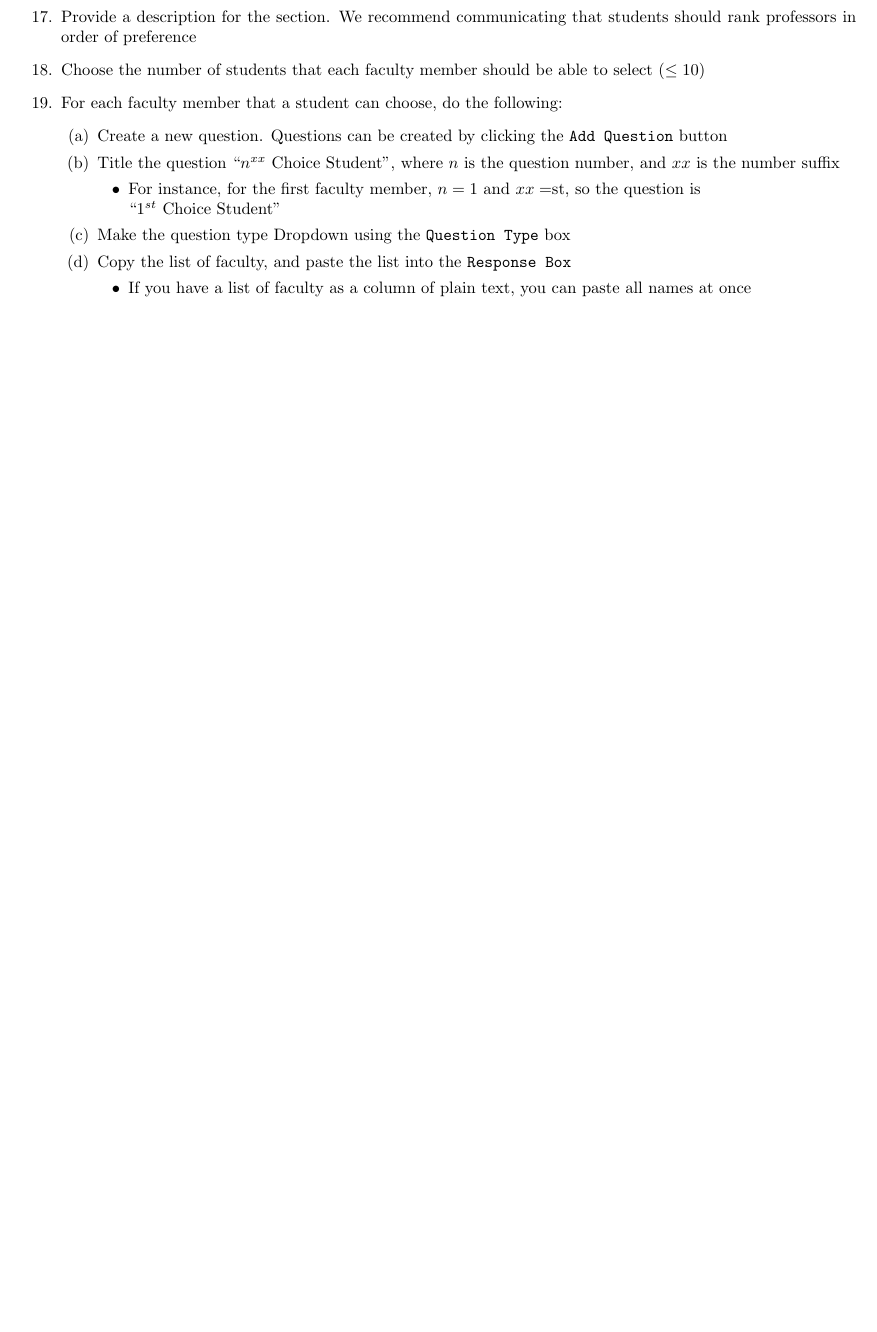
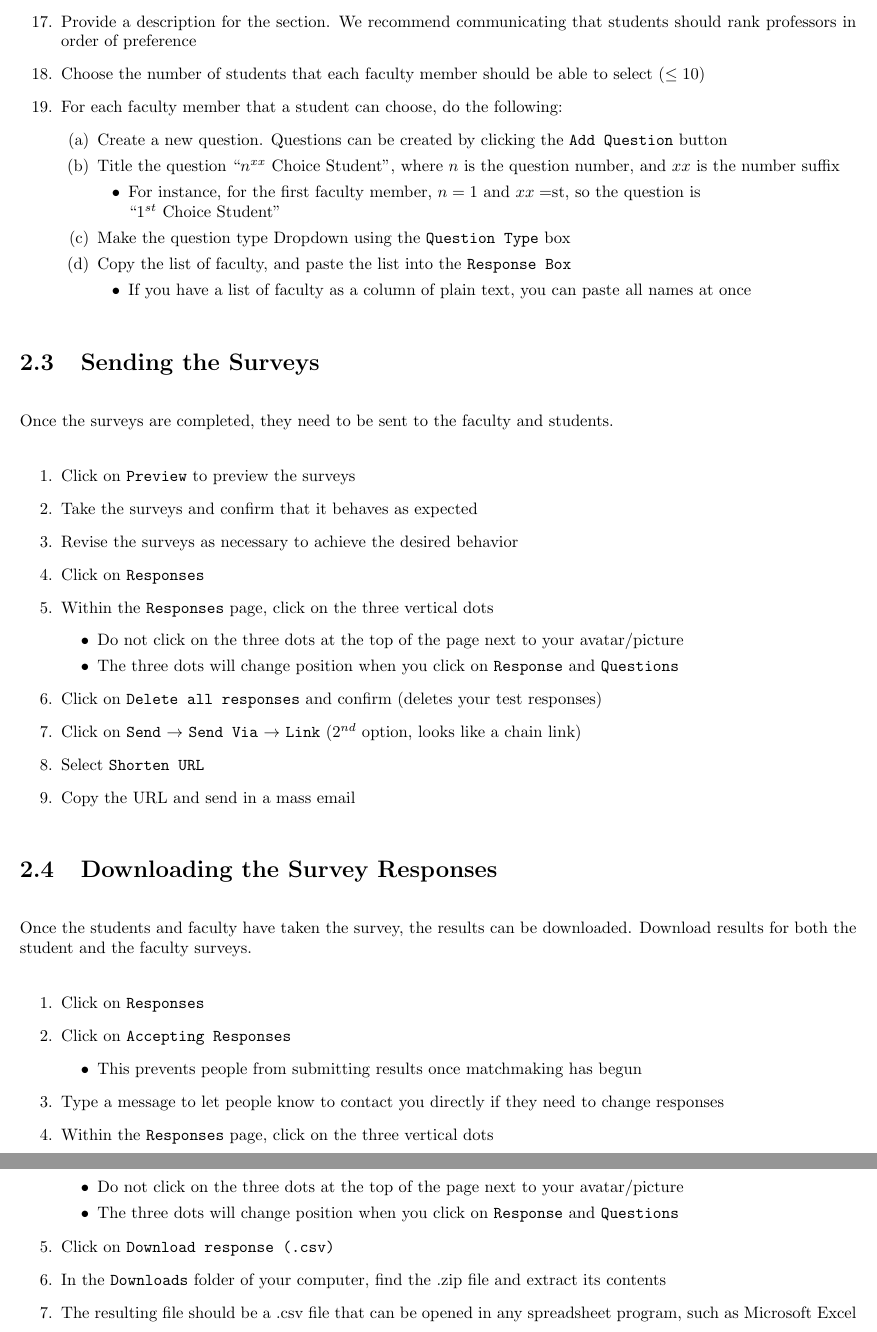
Before and after one commit to calerc/MatchMakr, a LaTeX book (doc/user_manual.tex, which reads doc/collecting_the_inputs.tex): part of page 9 of 9 before the commit and two parts of pages 9 and 10 of 10 after it, the two joined at a grey line, cut so that both start at the same text, the shorter picture padded with empty space. Compiled offline with pdfLaTeX.

Commit message:
Added Downloading Results to documentation

```diff
--- a/doc/collecting_the_inputs.tex
+++ b/doc/collecting_the_inputs.tex
@@ -305,3 +305,56 @@ The steps to creating a faculty survey are as follows:
 		\end{enumerate}
 
 \end{enumerate}
+
+
+% ------------------------------------------------
+%
+% Sending the surveys
+%
+% ------------------------------------------------
+\section{Sending the Surveys}
+
+Once the surveys are completed, they need to be sent to the faculty and students.
+
+\begin{enumerate}
+	\item Click on \texttt{Preview} to preview the surveys
+	\item Take the surveys and confirm that it behaves as expected
+	\item Revise the surveys as necessary to achieve the desired behavior
+	\item Click on \texttt{Responses}
+	\item Within the \texttt{Responses} page, click on the three vertical dots
+		\begin{itemize}
+			\item Do not click on the three dots at the top of the page next to your avatar/picture
+			\item The three dots will change position when you click on \texttt{Response} and \texttt{Questions}
+		\end{itemize}
+	\item Click on \texttt{Delete all responses} and confirm (deletes your test responses)
+	\item Click on \texttt{Send} $\rightarrow$ \texttt{Send Via} $\rightarrow$ \texttt{Link} ($2^{nd}$ option, looks like a chain link)
+	\item Select \texttt{Shorten URL}
+	\item Copy the URL and send in a mass email
+\end{enumerate}
+
+
+% ------------------------------------------------
+%
+% Getting the results
+%
+% ------------------------------------------------
+\section{Downloading the Survey Responses}
+
+Once the students and faculty have taken the survey, the results can be downloaded.  Download results for both the student and the faculty surveys.
+
+\begin{enumerate}
+	\item Click on \texttt{Responses}
+	\item Click on \texttt{Accepting Responses}
+		\begin{itemize}
+			\item This prevents people from submitting results once matchmaking has begun
+		\end{itemize}
+	\item Type a message to let people know to contact you directly if they need to change responses
+	\item Within the \texttt{Responses} page, click on the three vertical dots
+		\begin{itemize}
+			\item Do not click on the three dots at the top of the page next to your avatar/picture
+			\item The three dots will change position when you click on \texttt{Response} and \texttt{Questions}
+		\end{itemize}
+	\item Click on \texttt{Download response (.csv)}
+	\item In the \texttt{Downloads} folder of your computer, find the .zip file and extract its contents
+	\item The resulting file should be a .csv file that can be opened in any spreadsheet program, such as Microsoft Excel
+\end{enumerate}
```
Also changed, not shown: doc/introduction.tex (+4 -4 lines).
